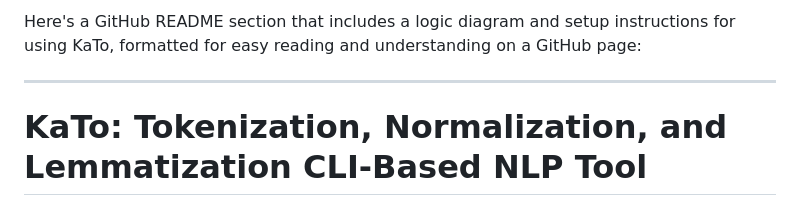
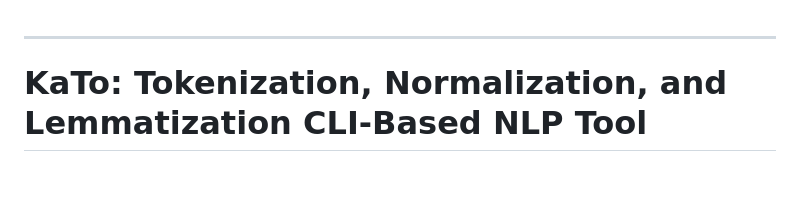
Before and after one commit to gluppler/KaTo, a Markdown page: README.md, the part around the change. Rendered like a GitHub page; blank space fills up the shorter version.

```diff
--- a/README.md
+++ b/README.md
@@ -1,4 +1,3 @@
-Here's a GitHub README section that includes a logic diagram and setup instructions for using KaTo, formatted for easy reading and understanding on a GitHub page:
 
 ---
 
```
